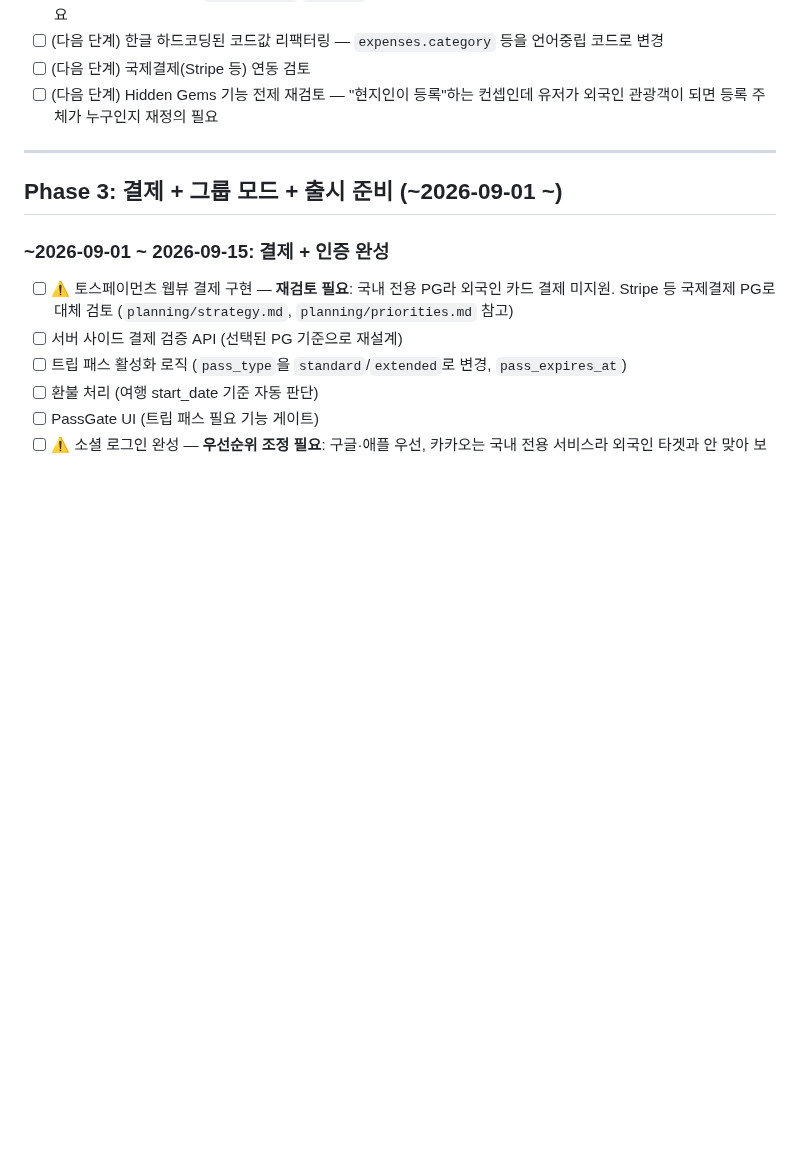
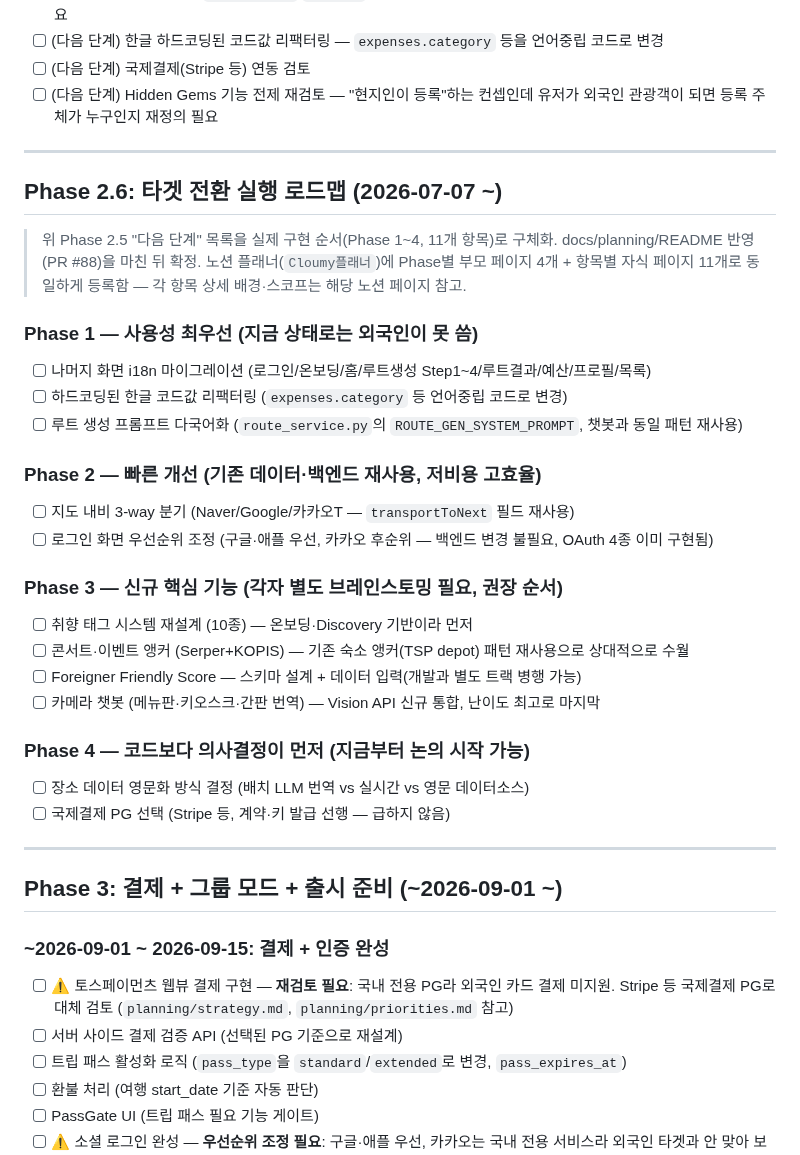
Before and after one commit to Cloumy-app/cloumy, a Markdown page: planning/milestones.md, the part around the change. Rendered like a GitHub page; blank space fills up the shorter version.

Commit message:
docs: 📝 [공통] 타겟 전환 실행 로드맵(Phase 2.6) milestones 반영
Phase 2.5 "다음 단계" 목록을 Phase 1~4, 11개 항목의 실제 구현 순서로
구체화하고 노션 플래너(Cloumy플래너)에도 동일하게 등록.

Closes #89

Co-Authored-By: Claude Sonnet 5 <noreply@anthropic.com>

```diff
--- a/planning/milestones.md
+++ b/planning/milestones.md
@@ -294,6 +294,31 @@ Cloumy의 핵심 가치 — AI 루트 생성 완성 (앱 확인 중심 반복
 
 ---
 
+## Phase 2.6: 타겟 전환 실행 로드맵 (2026-07-07 ~)
+
+> 위 Phase 2.5 "다음 단계" 목록을 실제 구현 순서(Phase 1~4, 11개 항목)로 구체화. docs/planning/README 반영(PR #88)을 마친 뒤 확정. 노션 플래너(`Cloumy플래너`)에 Phase별 부모 페이지 4개 + 항목별 자식 페이지 11개로 동일하게 등록함 — 각 항목 상세 배경·스코프는 해당 노션 페이지 참고.
+
+### Phase 1 — 사용성 최우선 (지금 상태로는 외국인이 못 씀)
+- [ ] 나머지 화면 i18n 마이그레이션 (로그인/온보딩/홈/루트생성 Step1~4/루트결과/예산/프로필/목록)
+- [ ] 하드코딩된 한글 코드값 리팩터링 (`expenses.category` 등 언어중립 코드로 변경)
+- [ ] 루트 생성 프롬프트 다국어화 (`route_service.py`의 `ROUTE_GEN_SYSTEM_PROMPT`, 챗봇과 동일 패턴 재사용)
+
+### Phase 2 — 빠른 개선 (기존 데이터·백엔드 재사용, 저비용 고효율)
+- [ ] 지도 내비 3-way 분기 (Naver/Google/카카오T — `transportToNext` 필드 재사용)
+- [ ] 로그인 화면 우선순위 조정 (구글·애플 우선, 카카오 후순위 — 백엔드 변경 불필요, OAuth 4종 이미 구현됨)
+
+### Phase 3 — 신규 핵심 기능 (각자 별도 브레인스토밍 필요, 권장 순서)
+- [ ] 취향 태그 시스템 재설계 (10종) — 온보딩·Discovery 기반이라 먼저
+- [ ] 콘서트·이벤트 앵커 (Serper+KOPIS) — 기존 숙소 앵커(TSP depot) 패턴 재사용으로 상대적으로 수월
+- [ ] Foreigner Friendly Score — 스키마 설계 + 데이터 입력(개발과 별도 트랙 병행 가능)
+- [ ] 카메라 챗봇 (메뉴판·키오스크·간판 번역) — Vision API 신규 통합, 난이도 최고로 마지막
+
+### Phase 4 — 코드보다 의사결정이 먼저 (지금부터 논의 시작 가능)
+- [ ] 장소 데이터 영문화 방식 결정 (배치 LLM 번역 vs 실시간 vs 영문 데이터소스)
+- [ ] 국제결제 PG 선택 (Stripe 등, 계약·키 발급 선행 — 급하지 않음)
+
+---
+
 ## Phase 3: 결제 + 그룹 모드 + 출시 준비 (~2026-09-01 ~)
 
 ### ~2026-09-01 ~ 2026-09-15: 결제 + 인증 완성
```
